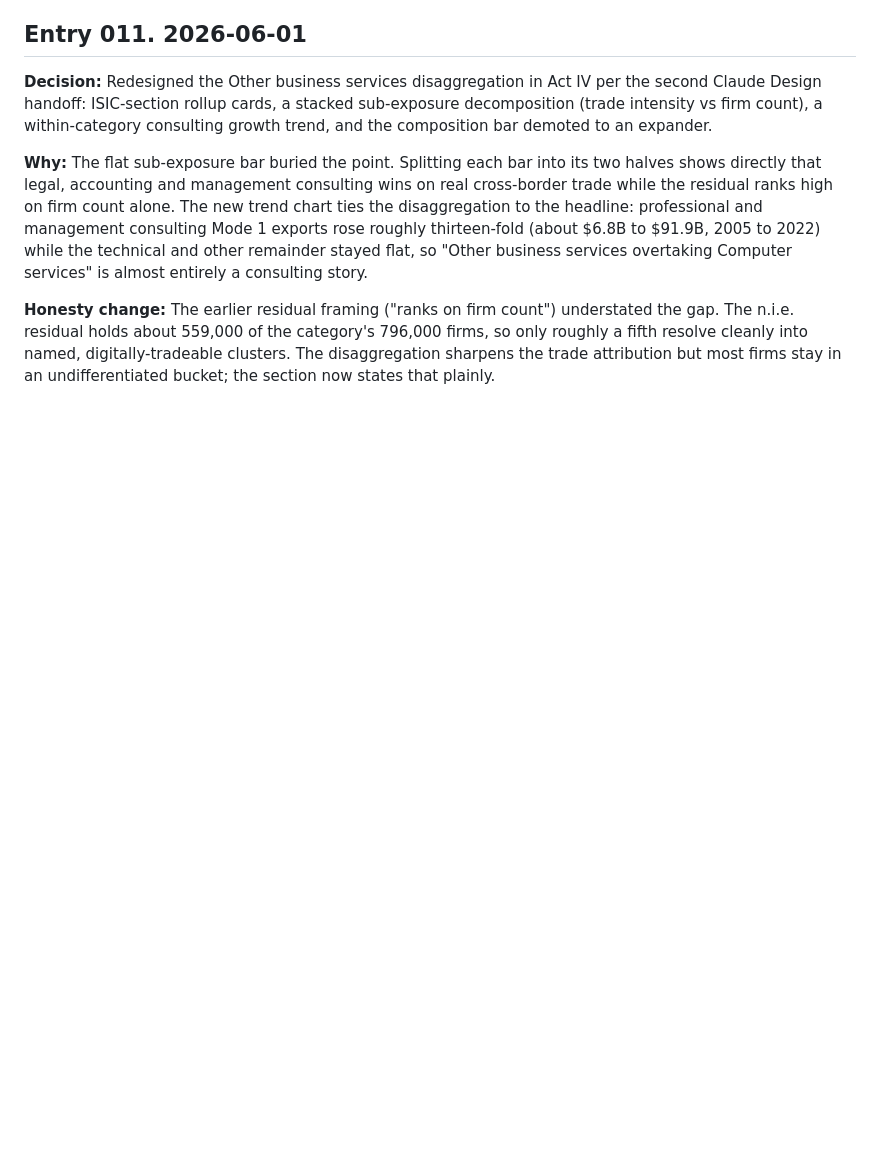
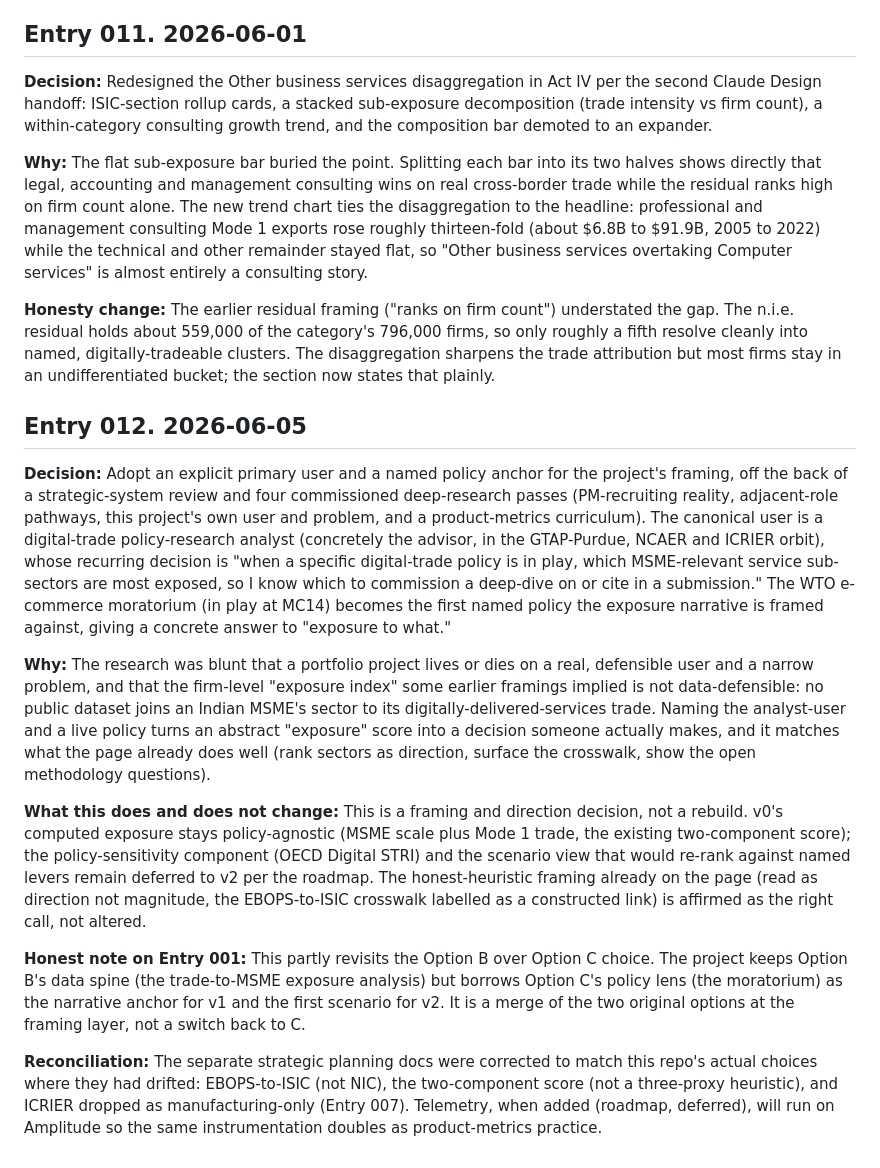
Before and after one commit to veer-sanyal/india-msme-digital-trade-exposure, a Markdown page: DECISIONS.md, the part around the change. Rendered like a GitHub page; blank space fills up the shorter version.

Commit message:
docs: log Entry 012 (strategic reframe, policy-analyst user, moratorium anchor)
Records the framing/direction decision from a strategic-system review and
four deep-research passes: name the primary user (digital-trade policy-research
analyst) and the WTO e-commerce moratorium as the first named policy anchor.
Does not change v0 (policy-agnostic two-component score); policy-sensitivity
and the scenario view stay deferred to v2. Lightly sharpens the v2 roadmap bullet.

Co-Authored-By: Claude Opus 4.8 <noreply@anthropic.com>

```diff
--- a/DECISIONS.md
+++ b/DECISIONS.md
@@ -138,3 +138,15 @@ There is a related but separate join issue worth mentioning to the advisor as co
 **Why:** The flat sub-exposure bar buried the point. Splitting each bar into its two halves shows directly that legal, accounting and management consulting wins on real cross-border trade while the residual ranks high on firm count alone. The new trend chart ties the disaggregation to the headline: professional and management consulting Mode 1 exports rose roughly thirteen-fold (about $6.8B to $91.9B, 2005 to 2022) while the technical and other remainder stayed flat, so "Other business services overtaking Computer services" is almost entirely a consulting story.
 
 **Honesty change:** The earlier residual framing ("ranks on firm count") understated the gap. The n.i.e. residual holds about 559,000 of the category's 796,000 firms, so only roughly a fifth resolve cleanly into named, digitally-tradeable clusters. The disaggregation sharpens the trade attribution but most firms stay in an undifferentiated bucket; the section now states that plainly.
+
+## Entry 012. 2026-06-05
+
+**Decision:** Adopt an explicit primary user and a named policy anchor for the project's framing, off the back of a strategic-system review and four commissioned deep-research passes (PM-recruiting reality, adjacent-role pathways, this project's own user and problem, and a product-metrics curriculum). The canonical user is a digital-trade policy-research analyst (concretely the advisor, in the GTAP-Purdue, NCAER and ICRIER orbit), whose recurring decision is "when a specific digital-trade policy is in play, which MSME-relevant service sub-sectors are most exposed, so I know which to commission a deep-dive on or cite in a submission." The WTO e-commerce moratorium (in play at MC14) becomes the first named policy the exposure narrative is framed against, giving a concrete answer to "exposure to what."
+
+**Why:** The research was blunt that a portfolio project lives or dies on a real, defensible user and a narrow problem, and that the firm-level "exposure index" some earlier framings implied is not data-defensible: no public dataset joins an Indian MSME's sector to its digitally-delivered-services trade. Naming the analyst-user and a live policy turns an abstract "exposure" score into a decision someone actually makes, and it matches what the page already does well (rank sectors as direction, surface the crosswalk, show the open methodology questions).
+
+**What this does and does not change:** This is a framing and direction decision, not a rebuild. v0's computed exposure stays policy-agnostic (MSME scale plus Mode 1 trade, the existing two-component score); the policy-sensitivity component (OECD Digital STRI) and the scenario view that would re-rank against named levers remain deferred to v2 per the roadmap. The honest-heuristic framing already on the page (read as direction not magnitude, the EBOPS-to-ISIC crosswalk labelled as a constructed link) is affirmed as the right call, not altered.
+
+**Honest note on Entry 001:** This partly revisits the Option B over Option C choice. The project keeps Option B's data spine (the trade-to-MSME exposure analysis) but borrows Option C's policy lens (the moratorium) as the narrative anchor for v1 and the first scenario for v2. It is a merge of the two original options at the framing layer, not a switch back to C.
+
+**Reconciliation:** The separate strategic planning docs were corrected to match this repo's actual choices where they had drifted: EBOPS-to-ISIC (not NIC), the two-component score (not a three-proxy heuristic), and ICRIER dropped as manufacturing-only (Entry 007). Telemetry, when added (roadmap, deferred), will run on Amplitude so the same instrumentation doubles as product-metrics practice.
```
Also changed, not shown: ROADMAP.md (+1 -1 lines).
